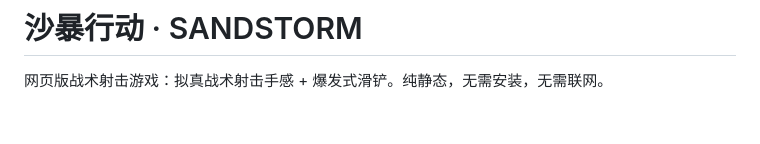
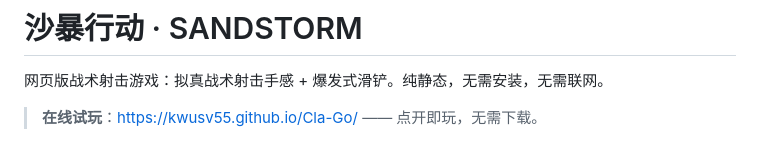
Before and after one commit to Engage-Work/Cla-Go, a Markdown page: README.md, the part around the change. Rendered like a GitHub page; blank space fills up the shorter version.

Commit message:
docs: README 顶部署名在线试玩地址（GitHub Pages）

```diff
--- a/README.md
+++ b/README.md
@@ -1,6 +1,8 @@
 # 沙暴行动 · SANDSTORM
 
 网页版战术射击游戏：拟真战术射击手感 + 爆发式滑铲。纯静态，无需安装，无需联网。
+
+> **在线试玩**：<https://kwusv55.github.io/Cla-Go/> —— 点开即玩，无需下载。
 
 ![主菜单](docs/menu.jpg)
 
```
